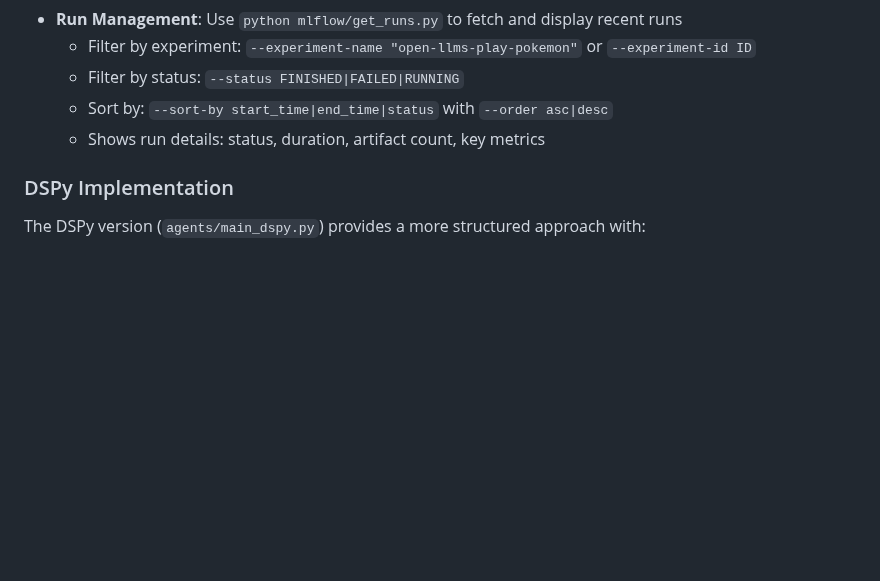
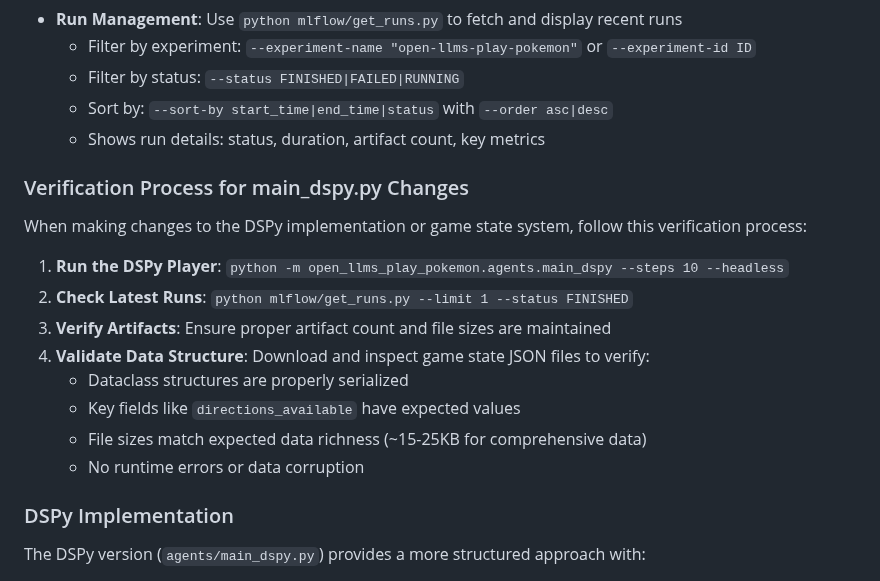
Before and after one commit to brishin/open-llms-play-pokemon, a Markdown page: CLAUDE.md, the part around the change. Drawn GitHub-style; blank space fills up the shorter version.

Commit message:
Add verification process documentation for main_dspy.py changes
- Document step-by-step verification process in CLAUDE.md
- Include commands for running DSPy player with 10 steps
- Add MLflow run checking and artifact validation steps
- Specify data structure verification requirements
- Provide expected file size ranges and content validation
- Ensures consistent testing approach for game state changes

🤖 Generated with [Claude Code](https://claude.ai/code)

Co-Authored-By: Claude <noreply@anthropic.com>

```diff
--- a/CLAUDE.md
+++ b/CLAUDE.md
@@ -63,6 +63,19 @@ The `/game/` directory contains various saved states representing different prog
   - Sort by: `--sort-by start_time|end_time|status` with `--order asc|desc`
   - Shows run details: status, duration, artifact count, key metrics
 
+### Verification Process for main_dspy.py Changes
+
+When making changes to the DSPy implementation or game state system, follow this verification process:
+
+1. **Run the DSPy Player**: `python -m open_llms_play_pokemon.agents.main_dspy --steps 10 --headless`
+2. **Check Latest Runs**: `python mlflow/get_runs.py --limit 1 --status FINISHED`
+3. **Verify Artifacts**: Ensure proper artifact count and file sizes are maintained
+4. **Validate Data Structure**: Download and inspect game state JSON files to verify:
+   - Dataclass structures are properly serialized
+   - Key fields like `directions_available` have expected values
+   - File sizes match expected data richness (~15-25KB for comprehensive data)
+   - No runtime errors or data corruption
+
 ### DSPy Implementation
 
 The DSPy version (`agents/main_dspy.py`) provides a more structured approach with:
```
